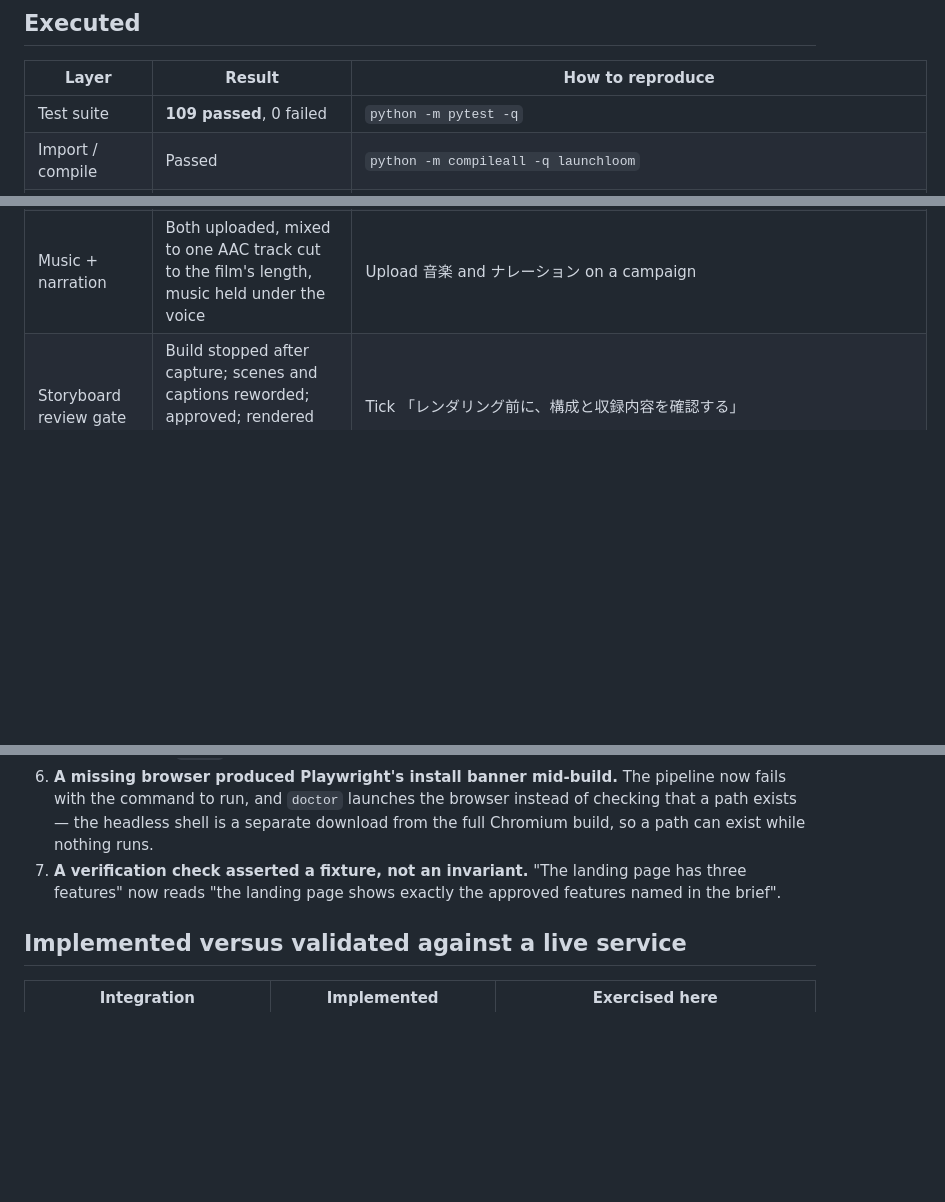
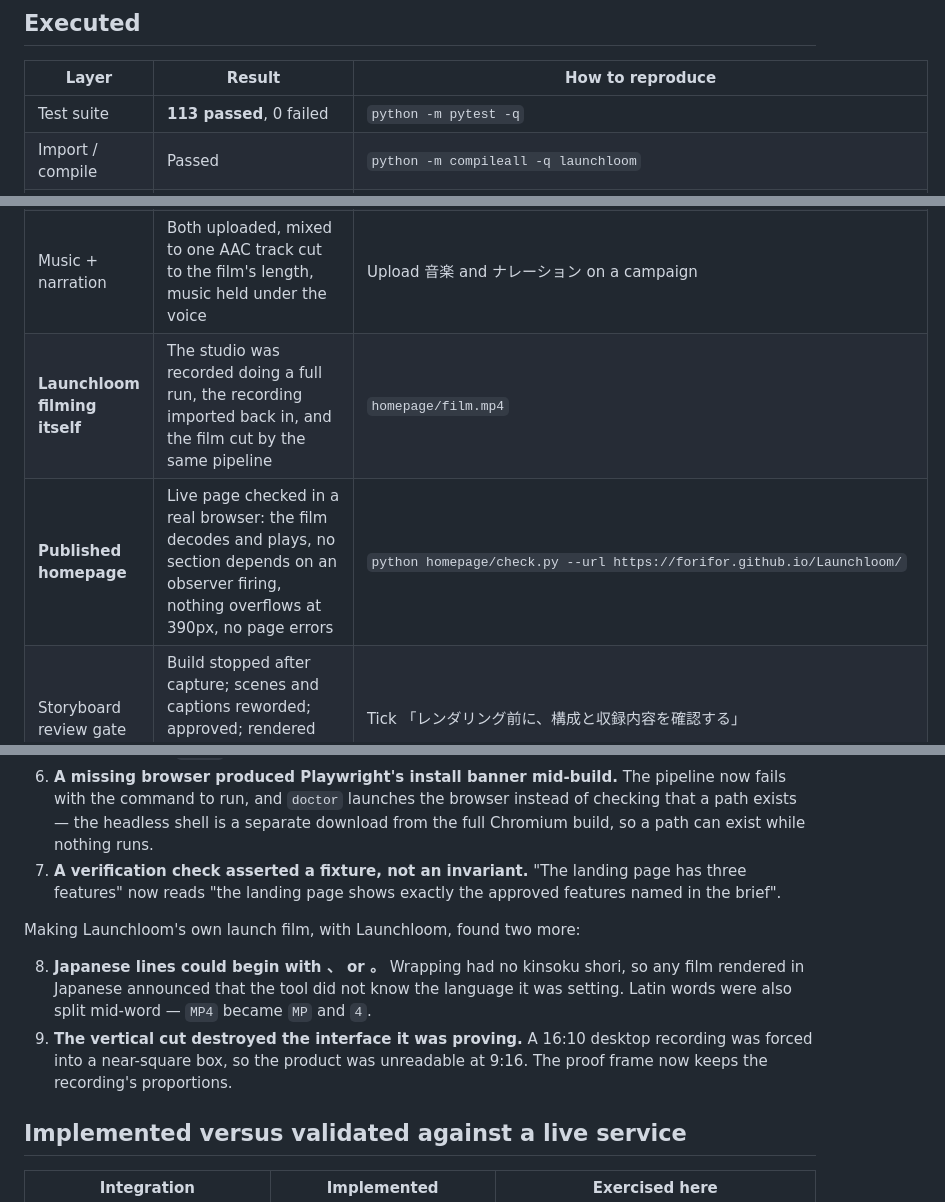
Before and after one commit to FORIFOR/Launchloom, a Markdown page: docs/VERIFICATION.md, 3 parts joined by grey strips. Drawn GitHub-style; blank space fills up the shorter version.

Commit message:
Record the dogfood run, and count the tests correctly
The verification record now includes Launchloom filming itself and the published
homepage, plus the two defects that run exposed. Test counts in the badge and
the prose were behind the suite.

Co-Authored-By: Claude Opus 5 (1M context) <noreply@anthropic.com>
Claude-Session: https://claude.ai/code/session_014Dc48cEpUUQEJ7SP3DssSW

```diff
--- a/docs/VERIFICATION.md
+++ b/docs/VERIFICATION.md
@@ -21,7 +21,7 @@ Date of this record: 2026-09-12.
 
 | Layer | Result | How to reproduce |
 |---|---|---|
-| Test suite | **109 passed**, 0 failed | `python -m pytest -q` |
+| Test suite | **113 passed**, 0 failed | `python -m pytest -q` |
 | Import / compile | Passed | `python -m compileall -q launchloom` |
 | Studio JavaScript syntax | Passed | `node --check launchloom/web/app.js` |
 | Environment readiness | Browser launches, both fonts cover Japanese | `python -m launchloom doctor` |
@@ -30,6 +30,8 @@ Date of this record: 2026-09-12.
 | **Imported footage** | An MP4/WebM upload with an operator event track produced the same camera work and on-screen labels | Create a campaign with `capture_mode: upload` |
 | Capture trimming | 12s source, 2.0s–6.0s range → 10s film instead of 18s | `tests/test_providers_and_media.py` |
 | Music + narration | Both uploaded, mixed to one AAC track cut to the film's length, music held under the voice | Upload 音楽 and ナレーション on a campaign |
+| **Launchloom filming itself** | The studio was recorded doing a full run, the recording imported back in, and the film cut by the same pipeline | `homepage/film.mp4` |
+| **Published homepage** | Live page checked in a real browser: the film decodes and plays, no section depends on an observer firing, nothing overflows at 390px, no page errors | `python homepage/check.py --url https://forifor.github.io/Launchloom/` |
 | Storyboard review gate | Build stopped after capture; scenes and captions reworded; approved; rendered with the operator's words in `captions.srt` | Tick 「レンダリング前に、構成と収録内容を確認する」 |
 | Revision | A finished campaign re-rendered in 15s with one changed CTA, reusing the recording | 「構成を直して、この素材のまま作り直す」 |
 | Three visual directions | editorial / spotlight / grid produce different frames | `tests/test_core.py::test_each_visual_direction_is_a_different_picture` |
@@ -76,6 +78,16 @@ These were not visible from reading the code or the previous test suite.
    page has three features" now reads "the landing page shows exactly the
    approved features named in the brief".
 
+Making Launchloom's own launch film, with Launchloom, found two more:
+
+8. **Japanese lines could begin with 、 or 。** Wrapping had no kinsoku shori, so
+   any film rendered in Japanese announced that the tool did not know the
+   language it was setting. Latin words were also split mid-word — `MP4` became
+   `MP` and `4`.
+9. **The vertical cut destroyed the interface it was proving.** A 16:10 desktop
+   recording was forced into a near-square box, so the product was unreadable at
+   9:16. The proof frame now keeps the recording's proportions.
+
 ## Implemented versus validated against a live service
 
 | Integration | Implemented | Exercised here |
```
Also changed, not shown: README.ja.md (+1 -1 lines), README.md (+2 -2 lines).
